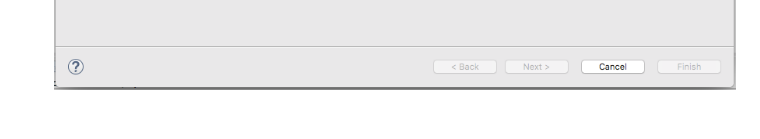
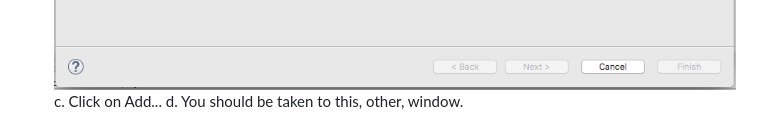
Before and after one commit to Tino-FRC-2473/FRC2017, a Markdown page: README.md, the part around the change. GitHub-like rendering.

Commit message:
Second tutorial image

```diff
--- a/README.md
+++ b/README.md
@@ -9,3 +9,5 @@ Setup:
     a. Open Eclipse.
 
     b. Click on Help -> Install New Software. At this point, a new window should open, that looks like this. ![Alt text](InstallNewSoftware.png?raw=true "Install New Software")
+    c. Click on Add...
+    d. You should be taken to this, other, window.
```
Also changed, not shown: AddSoftware.png (added).
